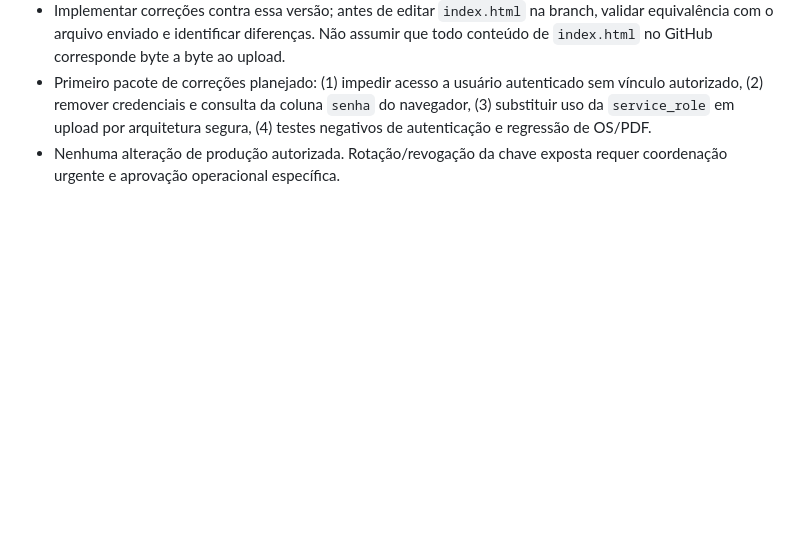
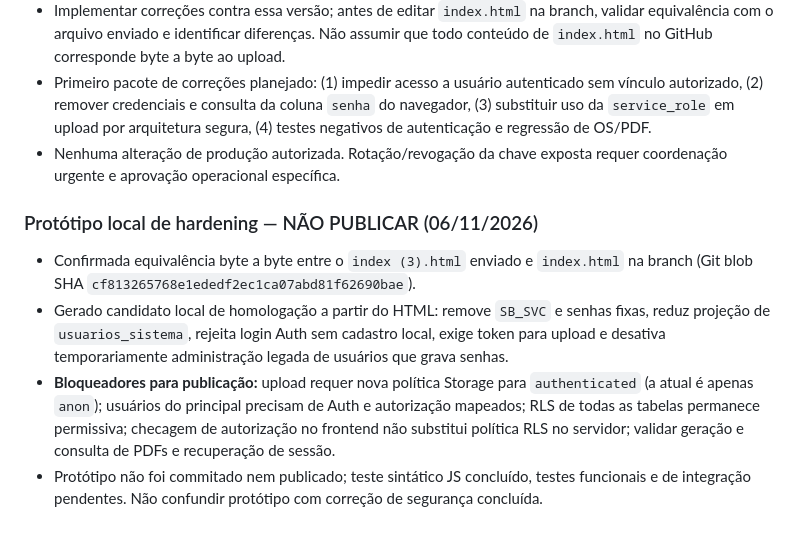
Before and after one commit to nandacriscastro-prog/sgti-tjmg, a Markdown page: TODO.md, the part around the change. Rendered like a GitHub page; blank space fills up the shorter version.

Commit message:
docs(security): registrar protótipo local e bloqueadores de homologação

```diff
--- a/TODO.md
+++ b/TODO.md
@@ -146,3 +146,10 @@ Não houve policies `authenticated` retornadas nesta consulta. Isso confirma ris
 - Implementar correções contra essa versão; antes de editar `index.html` na branch, validar equivalência com o arquivo enviado e identificar diferenças. Não assumir que todo conteúdo de `index.html` no GitHub corresponde byte a byte ao upload.
 - Primeiro pacote de correções planejado: (1) impedir acesso a usuário autenticado sem vínculo autorizado, (2) remover credenciais e consulta da coluna `senha` do navegador, (3) substituir uso da `service_role` em upload por arquitetura segura, (4) testes negativos de autenticação e regressão de OS/PDF.
 - Nenhuma alteração de produção autorizada. Rotação/revogação da chave exposta requer coordenação urgente e aprovação operacional específica.
+
+
+### Protótipo local de hardening — NÃO PUBLICAR (06/11/2026)
+- Confirmada equivalência byte a byte entre o `index (3).html` enviado e `index.html` na branch (Git blob SHA `cf813265768e1ededf2ec1ca07abd81f62690bae`).
+- Gerado candidato local de homologação a partir do HTML: remove `SB_SVC` e senhas fixas, reduz projeção de `usuarios_sistema`, rejeita login Auth sem cadastro local, exige token para upload e desativa temporariamente administração legada de usuários que grava senhas.
+- **Bloqueadores para publicação:** upload requer nova política Storage para `authenticated` (a atual é apenas `anon`); usuários do principal precisam de Auth e autorização mapeados; RLS de todas as tabelas permanece permissiva; checagem de autorização no frontend não substitui política RLS no servidor; validar geração e consulta de PDFs e recuperação de sessão.
+- Protótipo não foi commitado nem publicado; teste sintático JS concluído, testes funcionais e de integração pendentes. Não confundir protótipo com correção de segurança concluída.
```
